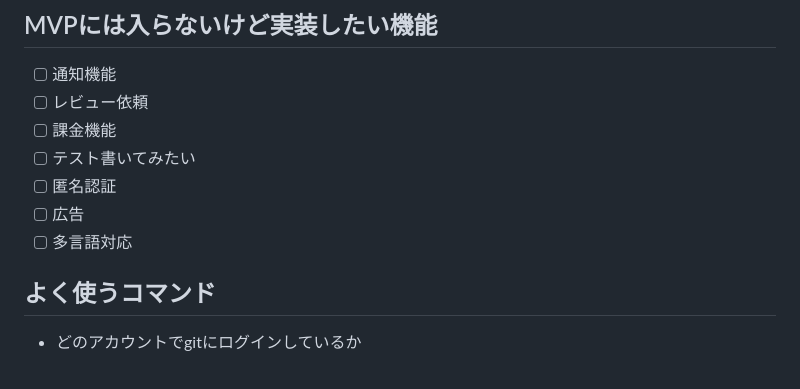
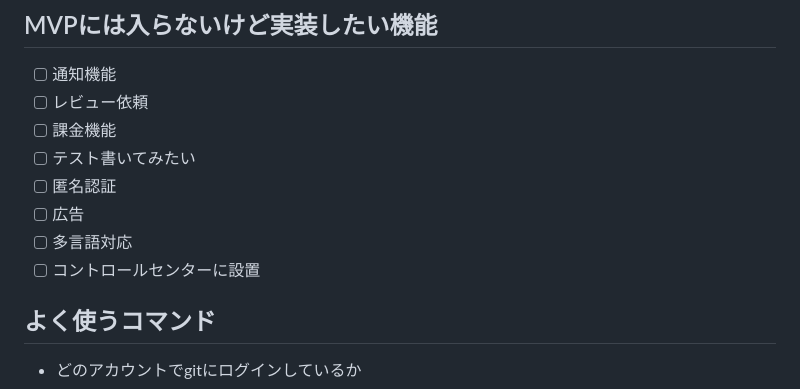
Before and after one commit to uto96315/TalkENote, a Markdown page: README.md, the part around the change printed below. Drawn GitHub-style.

```diff
--- a/README.md
+++ b/README.md
@@ -135,6 +135,7 @@ TalkENote は、あなたが普段しゃべっている会話をそのまま英
 - [ ] 匿名認証
 - [ ] 広告
 - [ ] 多言語対応
+- [ ] コントロールセンターに設置
 
 ## よく使うコマンド
  - どのアカウントでgitにログインしているか
```
Also changed, not shown: other parts of README.md (+2 -2 lines).
